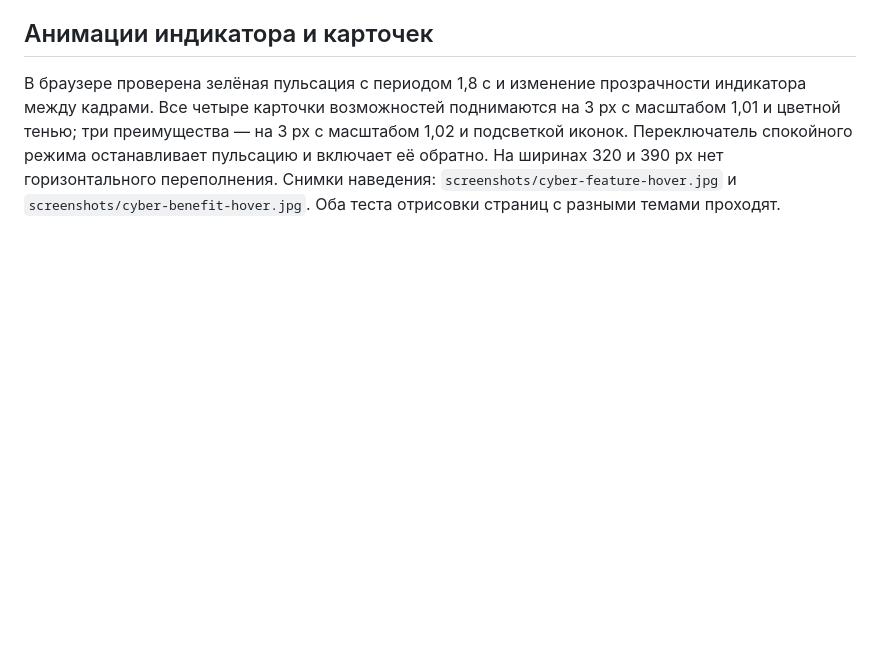
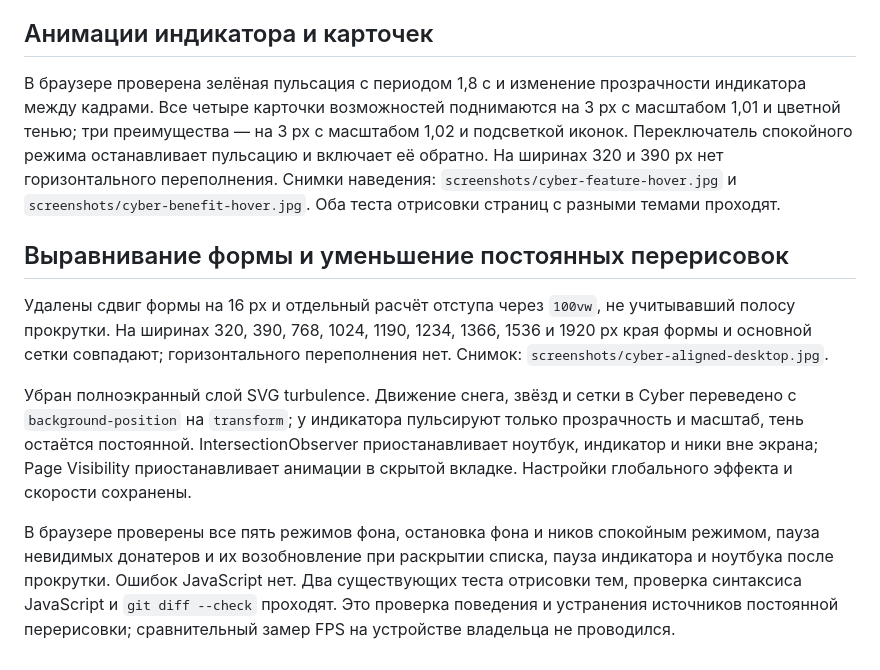
Before and after one commit to kzolotarev95/new-donat-zks95, a Markdown page: docs/THEME-VALIDATION.md, the part around the change. Rendered like a GitHub page; blank space fills up the shorter version.

Commit message:
Align Cyber payment form and reduce continuous animation repainting

```diff
--- a/docs/THEME-VALIDATION.md
+++ b/docs/THEME-VALIDATION.md
@@ -85,3 +85,11 @@
 ## Анимации индикатора и карточек
 
 В браузере проверена зелёная пульсация с периодом 1,8 с и изменение прозрачности индикатора между кадрами. Все четыре карточки возможностей поднимаются на 3 px с масштабом 1,01 и цветной тенью; три преимущества — на 3 px с масштабом 1,02 и подсветкой иконок. Переключатель спокойного режима останавливает пульсацию и включает её обратно. На ширинах 320 и 390 px нет горизонтального переполнения. Снимки наведения: `screenshots/cyber-feature-hover.jpg` и `screenshots/cyber-benefit-hover.jpg`. Оба теста отрисовки страниц с разными темами проходят.
+
+## Выравнивание формы и уменьшение постоянных перерисовок
+
+Удалены сдвиг формы на 16 px и отдельный расчёт отступа через `100vw`, не учитывавший полосу прокрутки. На ширинах 320, 390, 768, 1024, 1190, 1234, 1366, 1536 и 1920 px края формы и основной сетки совпадают; горизонтального переполнения нет. Снимок: `screenshots/cyber-aligned-desktop.jpg`.
+
+Убран полноэкранный слой SVG turbulence. Движение снега, звёзд и сетки в Cyber переведено с `background-position` на `transform`; у индикатора пульсируют только прозрачность и масштаб, тень остаётся постоянной. IntersectionObserver приостанавливает ноутбук, индикатор и ники вне экрана; Page Visibility приостанавливает анимации в скрытой вкладке. Настройки глобального эффекта и скорости сохранены.
+
+В браузере проверены все пять режимов фона, остановка фона и ников спокойным режимом, пауза невидимых донатеров и их возобновление при раскрытии списка, пауза индикатора и ноутбука после прокрутки. Ошибок JavaScript нет. Два существующих теста отрисовки тем, проверка синтаксиса JavaScript и `git diff --check` проходят. Это проверка поведения и устранения источников постоянной перерисовки; сравнительный замер FPS на устройстве владельца не проводился.
```
Also changed, not shown: docs/CYBER-REFERENCE.md (+1 -0 lines), docs/screenshots/cyber-aligned-desktop.jpg (added), 4 other files.
